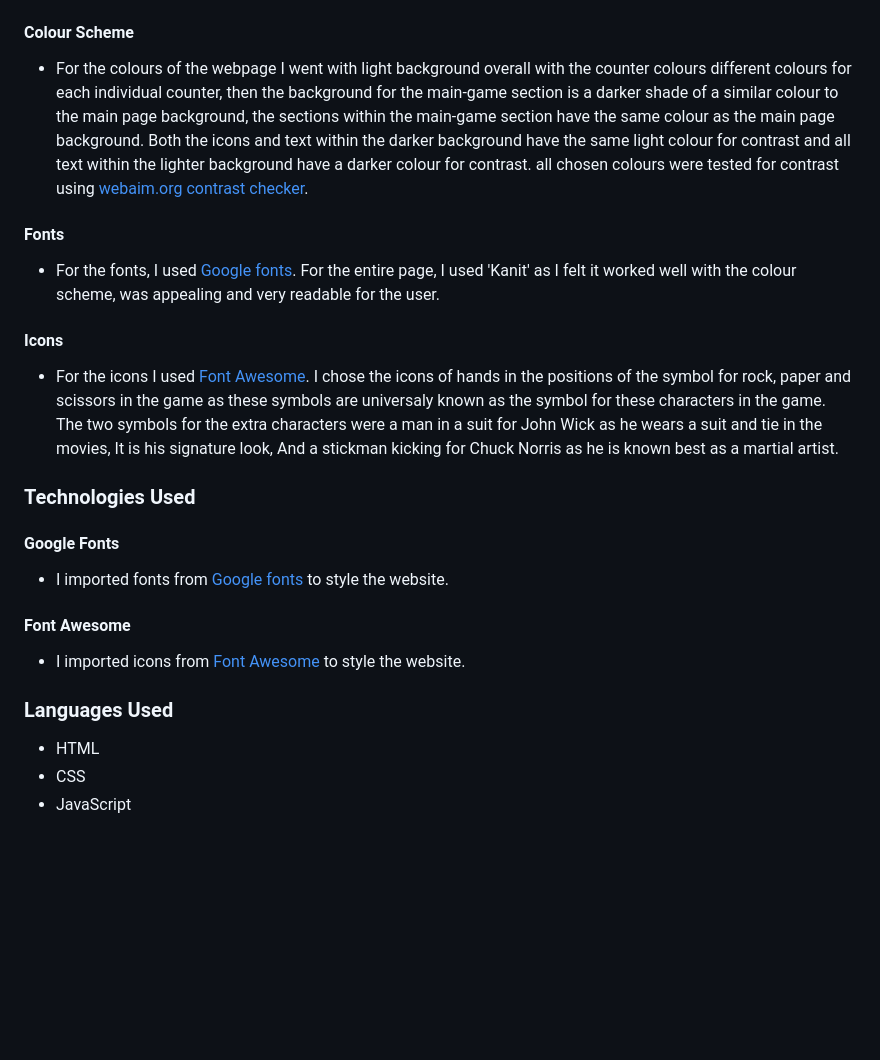
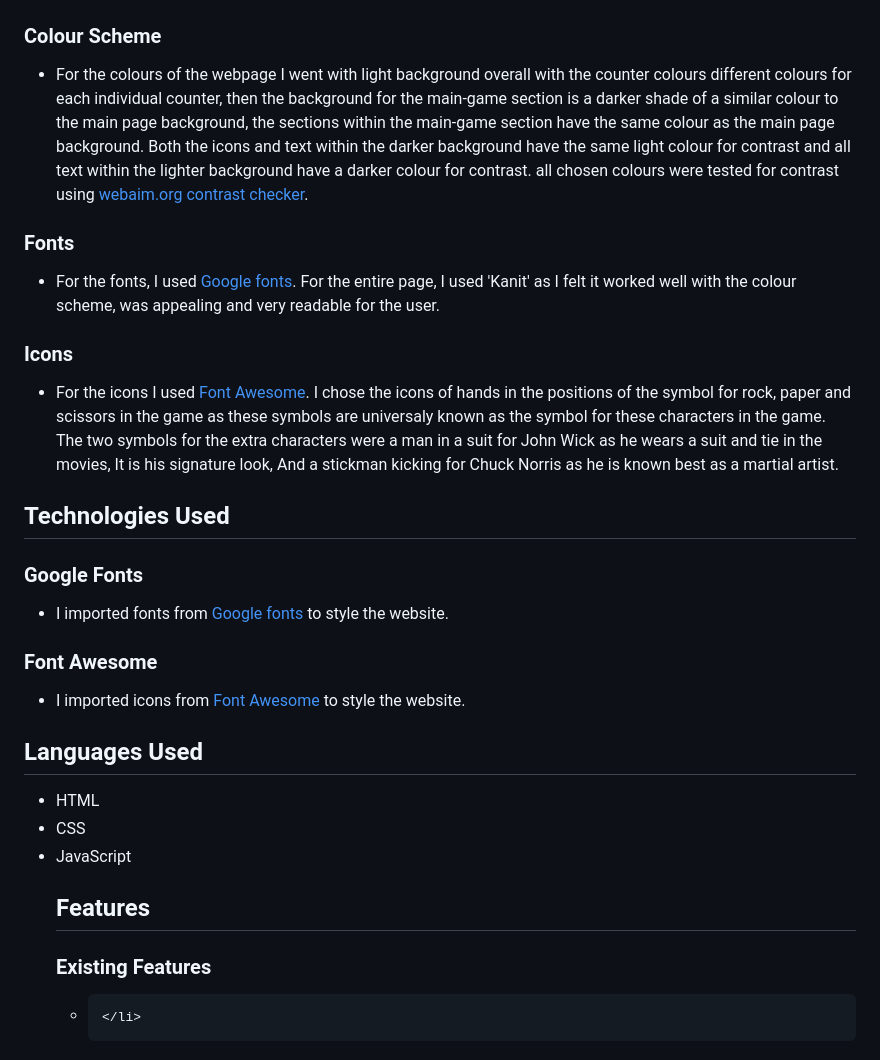
Before and after one commit to dnolan1993/rock-paper-scissors-game, a Markdown page: README.md, the part around the change printed below. Rendered like a GitHub page; blank space fills up the shorter version.

```diff
--- a/README.md
+++ b/README.md
@@ -52,43 +52,43 @@ The ideal client for this page is anyone that wants to pass some time in a fun w
 <img src="assets/images/wireframes/rock-paper-scissors-iphone-wireframe.png" alt="Wireframe design for phone screen">
 </ul>
 
-#### Colour Scheme
+### Colour Scheme
 <ul>
     <li>
         For the colours of the webpage I went with light background overall with the counter colours different colours for each individual counter, then the background for the main-game section is a darker shade of a similar colour to the main page background, the sections within the main-game section have the same colour as the main page background. Both the icons and text within the darker background have the same light colour for contrast and all text within the lighter background have a darker colour for contrast. all chosen colours were tested for contrast using <a href="https://webaim.org/resources/contrastchecker/">webaim.org contrast checker</a>.
     </li>
 </ul>
 
-#### Fonts
+### Fonts
 <ul>
     <li>
         For the fonts, I used <a href="https://fonts.google.com/">Google fonts</a>. For the entire page, I used 'Kanit' as I felt it worked well with the colour scheme, was appealing and very readable for the user.
     </li>
 </ul>
 
-#### Icons
+### Icons
 <ul>
     <li>
         For the icons I used <a href="https://fontawesome.com/">Font Awesome</a>. I chose the icons of hands in the positions of the symbol for rock, paper and scissors in the game as these symbols are universaly known as the symbol for these characters in the game. The two symbols for the extra characters were a man in a suit for John Wick as he wears a suit and tie in the movies, It is his signature look, And a stickman kicking for Chuck Norris as he is known best as a martial artist.
     </li>
 </ul>
 
-### Technologies Used
-#### Google Fonts
+## Technologies Used
+### Google Fonts
 <ul>
     <li>
         I imported fonts from <a href="https://fonts.google.com/">Google fonts</a> to style the website.
     </li>
 </ul>
 
-#### Font Awesome
+### Font Awesome
 <ul>
     <li>
         I imported icons from <a href="https://fontawesome.com/">Font Awesome</a> to style the website.
     </li>
 </ul>
 
-### Languages Used
+## Languages Used
 <ul>
     <li>
         HTML
@@ -99,3 +99,11 @@ The ideal client for this page is anyone that wants to pass some time in a fun w
     <li>
         JavaScript
     </li>
+
+## Features
+### Existing Features
+<ul>
+    <li>
+
+    </li>
+</ul>
```
Also changed, not shown: other parts of README.md (+2 -2 lines), documentation/welcome-message.png (added).
